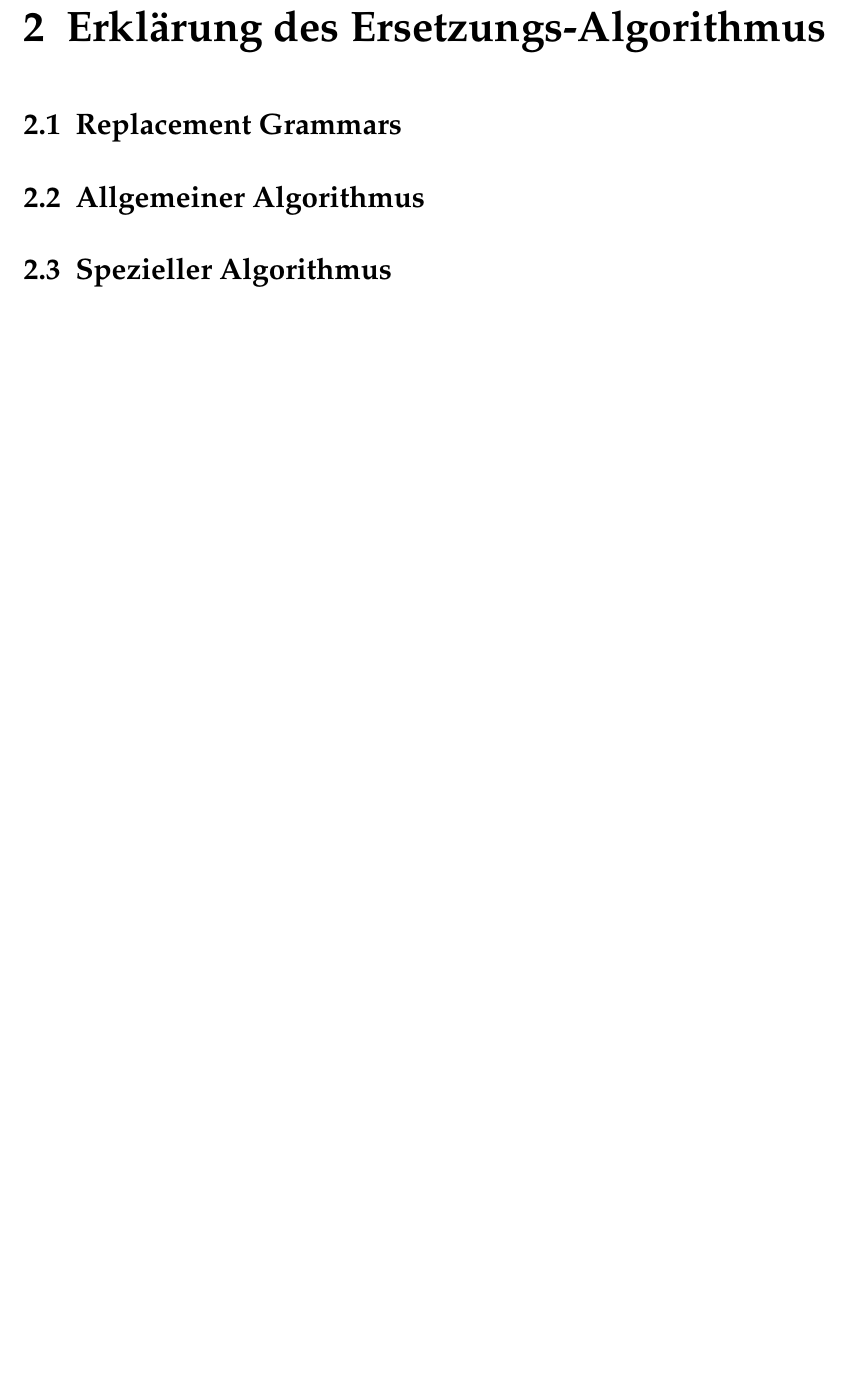
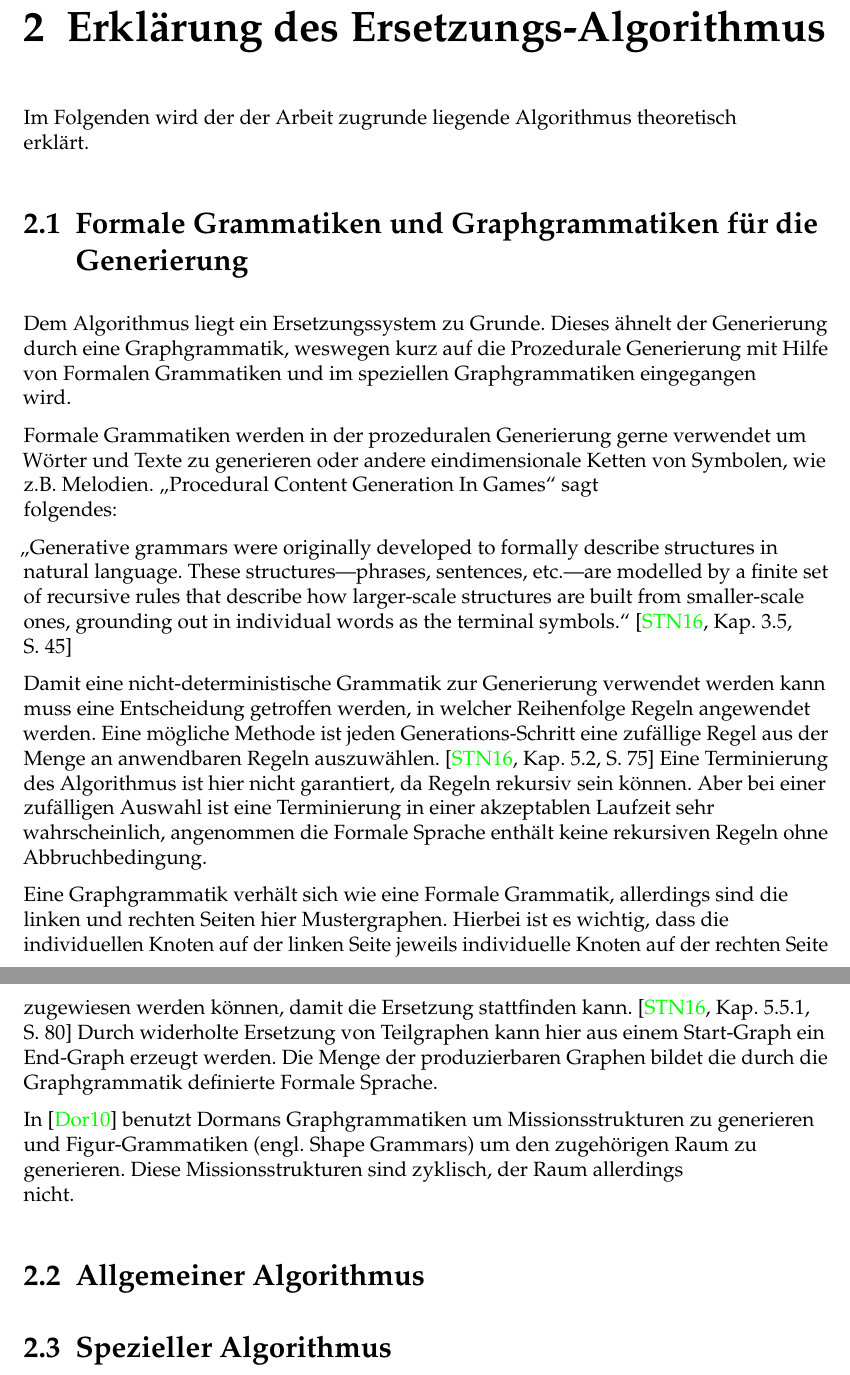
Before and after one commit to nikigawlik/Bachelor-Thesis, a LaTeX thesis (Entwicklung eines dreidimensionalen zyklischen Dungeon-Generators mit Unity3D.tex): part of page 10 of 17 before the commit and two parts of pages 10 and 11 of 18 after it, the two joined at a grey line, cut so that both start at the same text, the shorter picture padded with empty space. Compiled offline with pdfLaTeX; an older LaTeX class or package is replaced by its successor.

Commit message:
Write about grammars and graph grammars

```diff
--- a/Entwicklung eines dreidimensionalen zyklischen Dungeon-Generators mit Unity3D.tex
+++ b/Entwicklung eines dreidimensionalen zyklischen Dungeon-Generators mit Unity3D.tex
@@ -111,12 +111,30 @@ Die Wahl einer Game Engine für ein bestimmtes Projekt ist immer auch eine subje
 
 \chapter{Erklärung des Ersetzungs-Algorithmus}
 
-\section{Replacement Grammars}
+Im Folgenden wird der der Arbeit zugrunde liegende Algorithmus theoretisch erklärt.
+
+\section{Formale Grammatiken und Graphgrammatiken für die Generierung}
+
+Dem Algorithmus liegt ein Ersetzungssystem zu Grunde. Dieses ähnelt der Generierung durch eine Graphgrammatik, weswegen kurz auf die Prozedurale Generierung mit Hilfe von Formalen Grammatiken und im speziellen Graphgrammatiken eingegangen wird.
+
+Formale Grammatiken werden in der prozeduralen Generierung gerne verwendet um Wörter und Texte zu generieren oder andere eindimensionale Ketten von Symbolen, wie z.B. Melodien. „Procedural Content Generation In Games“ sagt folgendes:
+
+„Generative grammars were originally developed to formally describe structures in natural language. These structures—phrases, sentences, etc.—are modelled by a finite set of recursive rules that describe how larger-scale structures are built from smaller-scale ones, grounding out in individual words as the terminal symbols.“
+\cite[Kap.~3.5, S.~45]{shaker2016procedural}
+
+Damit eine nicht-deterministische Grammatik zur Generierung verwendet werden kann muss eine Entscheidung getroffen werden, in welcher Reihenfolge Regeln angewendet werden. Eine mögliche Methode ist jeden Generations-Schritt eine zufällige Regel aus der Menge an anwendbaren Regeln auszuwählen.
+\cite[Kap.~5.2, S.~75]{shaker2016procedural}
+Eine Terminierung des Algorithmus ist hier nicht garantiert, da Regeln rekursiv sein können. Aber bei einer zufälligen Auswahl ist eine Terminierung in einer akzeptablen Laufzeit sehr wahrscheinlich, angenommen die Formale Sprache enthält keine rekursiven Regeln ohne Abbruchbedingung.
+
+Eine Graphgrammatik verhält sich wie eine Formale Grammatik, allerdings sind die linken und rechten Seiten hier Mustergraphen. Hierbei ist es wichtig, dass die individuellen Knoten auf der linken Seite jeweils individuelle Knoten auf der rechten Seite zugewiesen werden können, damit die Ersetzung stattfinden kann.
+\cite[Kap.~5.5.1, S.~80]{shaker2016procedural}
+Durch widerholte Ersetzung von Teilgraphen kann hier aus einem Start-Graph ein End-Graph erzeugt werden. Die Menge der produzierbaren Graphen bildet die durch die Graphgrammatik definierte Formale Sprache.
+
+In \cite{dormansAdventures} benutzt Dormans Graphgrammatiken um Missionsstrukturen zu generieren und Figur-Grammatiken (engl. Shape Grammars) um den zugehörigen Raum zu generieren. Diese Missionsstrukturen sind zyklisch, der Raum allerdings nicht.
 
 \section{Allgemeiner Algorithmus}
 
 \section{Spezieller Algorithmus}
-
 
 \chapter{Implementierung}
 
```
Also changed, not shown: bibliographie.bib (+22 -0 lines), Entwicklung eines dreidimensionalen zyklischen Dungeon-Generators mit Unity3D.pdf, Entwicklung eines dreidimensionalen zyklischen Dungeon-Generators mit Unity3D.tex (2 more changed lines).
